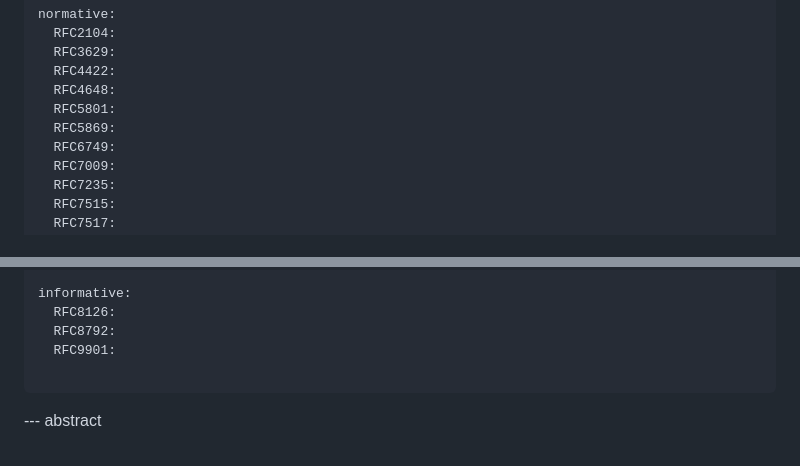
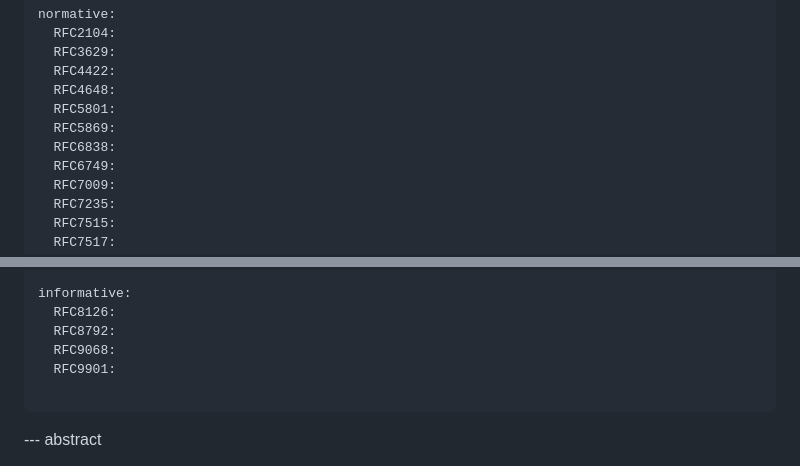
Before and after one commit to asambeka/epop, a Markdown page: draft-ambekar-oauth-epop.md, 2 parts joined by grey strips. GitHub-like rendering.

Commit message:
IANA Registration related references fixed

```diff
--- a/draft-ambekar-oauth-epop.md
+++ b/draft-ambekar-oauth-epop.md
@@ -41,6 +41,7 @@ normative:
   RFC4648:
   RFC5801:
   RFC5869:
+  RFC6838:
   RFC6749:
   RFC7009:
   RFC7235:
@@ -61,6 +62,7 @@ normative:
 informative:
   RFC8126:
   RFC8792:
+  RFC9068:
   RFC9901:
 
 ...
```
